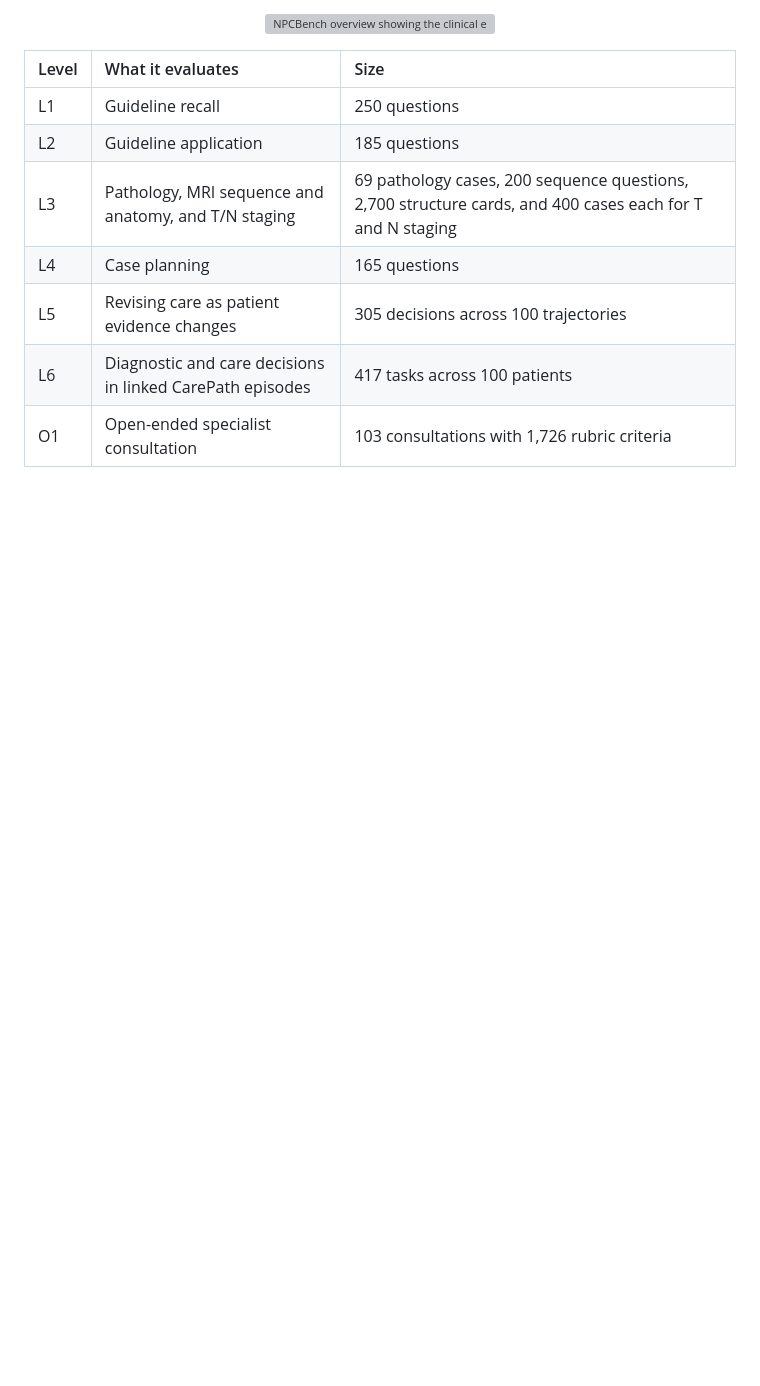
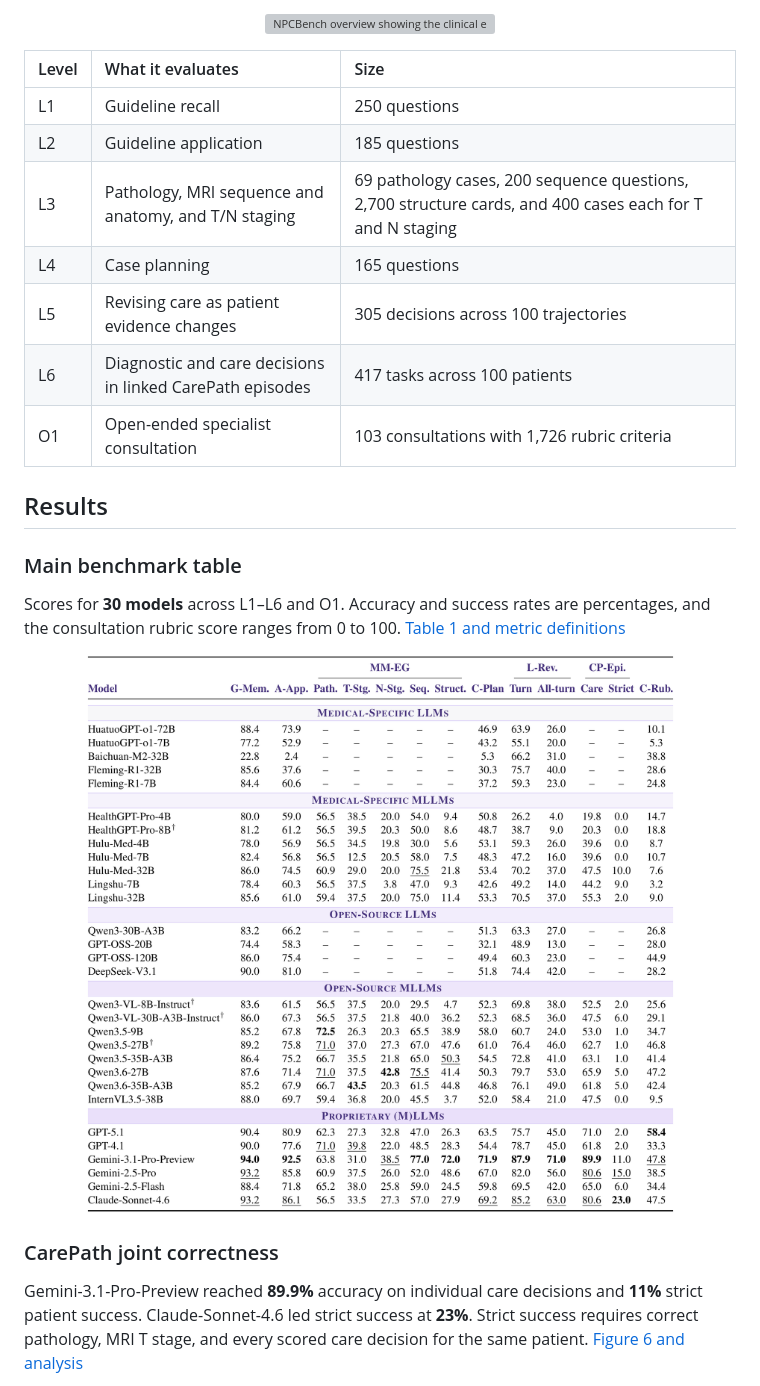
Before and after one commit to pidneuralode/NPCBench, a Markdown page: README.md, the part around one of its changes. Drawn GitHub-style; pictures changed too: assets/results/main-results.png (added); blank space fills up the shorter version; grey boxes are pictures that could not be loaded.

```diff
--- a/README.md
+++ b/README.md
@@ -38,3 +38,18 @@ case-specific rubrics to score open-ended consultations.
 | L5 | Revising care as patient evidence changes | 305 decisions across 100 trajectories |
 | L6 | Diagnostic and care decisions in linked CarePath episodes | 417 tasks across 100 patients |
 | O1 | Open-ended specialist consultation | 103 consultations with 1,726 rubric criteria |
+
+## Results
+
+### Main benchmark table
+
+Scores for **30 models** across L1–L6 and O1. Accuracy and success rates are percentages, and the consultation rubric score ranges from 0 to 100. [Table 1 and metric definitions](https://arxiv.org/html/2611.08369v1#S4.T1)
+
+<p align="center">
+  <a href="assets/results/main-results.png"><img src="assets/results/main-results.png" width="880" alt="Main NPCBench results for 30 models across guideline, imaging, planning, longitudinal, CarePath, and consultation tasks"></a>
+</p>
+
+### CarePath joint correctness
+
+Gemini-3.1-Pro-Preview reached **89.9%** accuracy on individual care decisions and **11%** strict patient success. Claude-Sonnet-4.6 led strict success at **23%**. Strict success requires correct pathology, MRI T stage, and every scored care decision for the same patient. [Figure 6 and analysis](https://arxiv.org/html/2611.08369v1#S4.F6)
+
```
Also changed, not shown: other parts of README.md (+12 -1 lines), assets/results/carepath-joint-correctness.png (added), assets/results/evaluation-controls.png (added).
